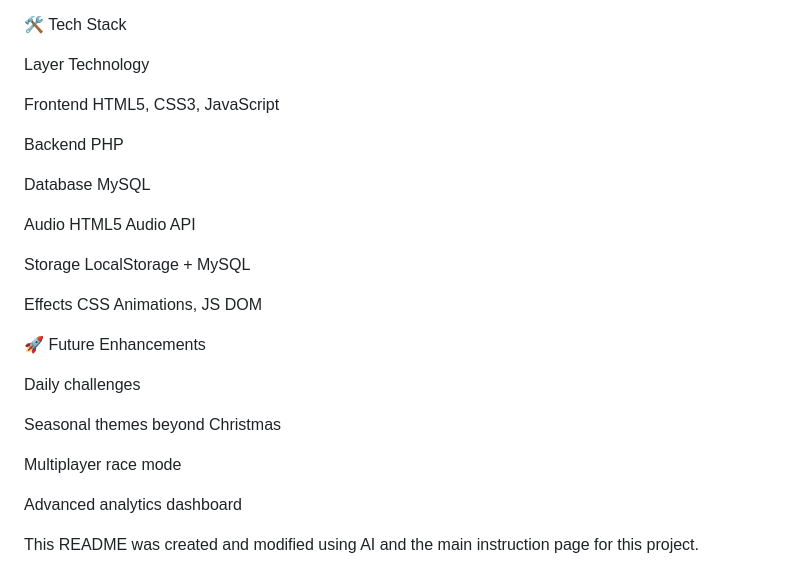
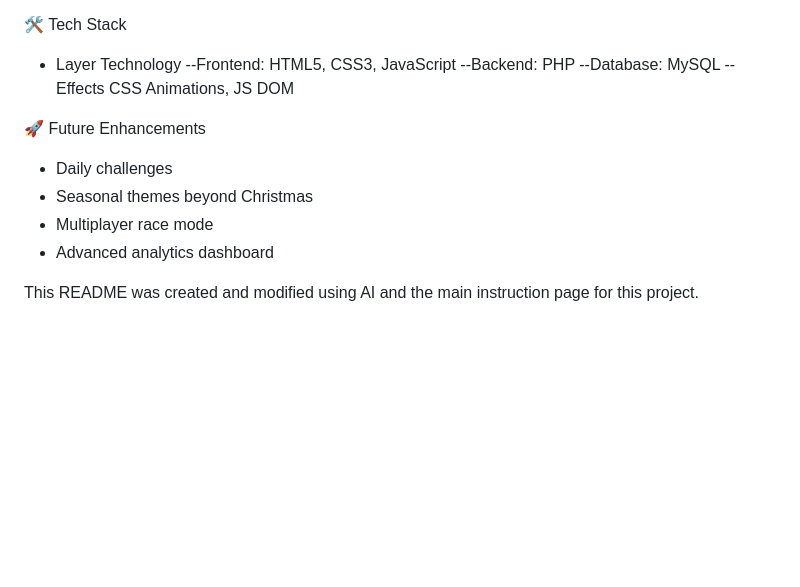
Before and after one commit to SecondMach/WebProgProject3, a Markdown page: README.md, the part around the change printed below. Drawn GitHub-style; blank space fills up the shorter version.

```diff
--- a/README.md
+++ b/README.md
@@ -179,30 +105,16 @@ Profile
 
 🛠️ Tech Stack
-
-Layer	Technology
-
-Frontend	HTML5, CSS3, JavaScript
-
-Backend	PHP
-
-Database	MySQL
-
-Audio	HTML5 Audio API
-
-Storage	LocalStorage + MySQL
-
-Effects	CSS Animations, JS DOM
-
+  - Layer	Technology
+        --Frontend:	HTML5, CSS3, JavaScript
+        --Backend:	PHP
+        --Database:	MySQL
+        --Effects	CSS Animations, JS DOM
 
 🚀 Future Enhancements
-
-Daily challenges
-
-Seasonal themes beyond Christmas
-
-Multiplayer race mode
-
-Advanced analytics dashboard
+  - Daily challenges
+  - Seasonal themes beyond Christmas
+  - Multiplayer race mode
+  - Advanced analytics dashboard
 
 
 
```
Also changed, not shown: other parts of README.md (+72 -146 lines).
